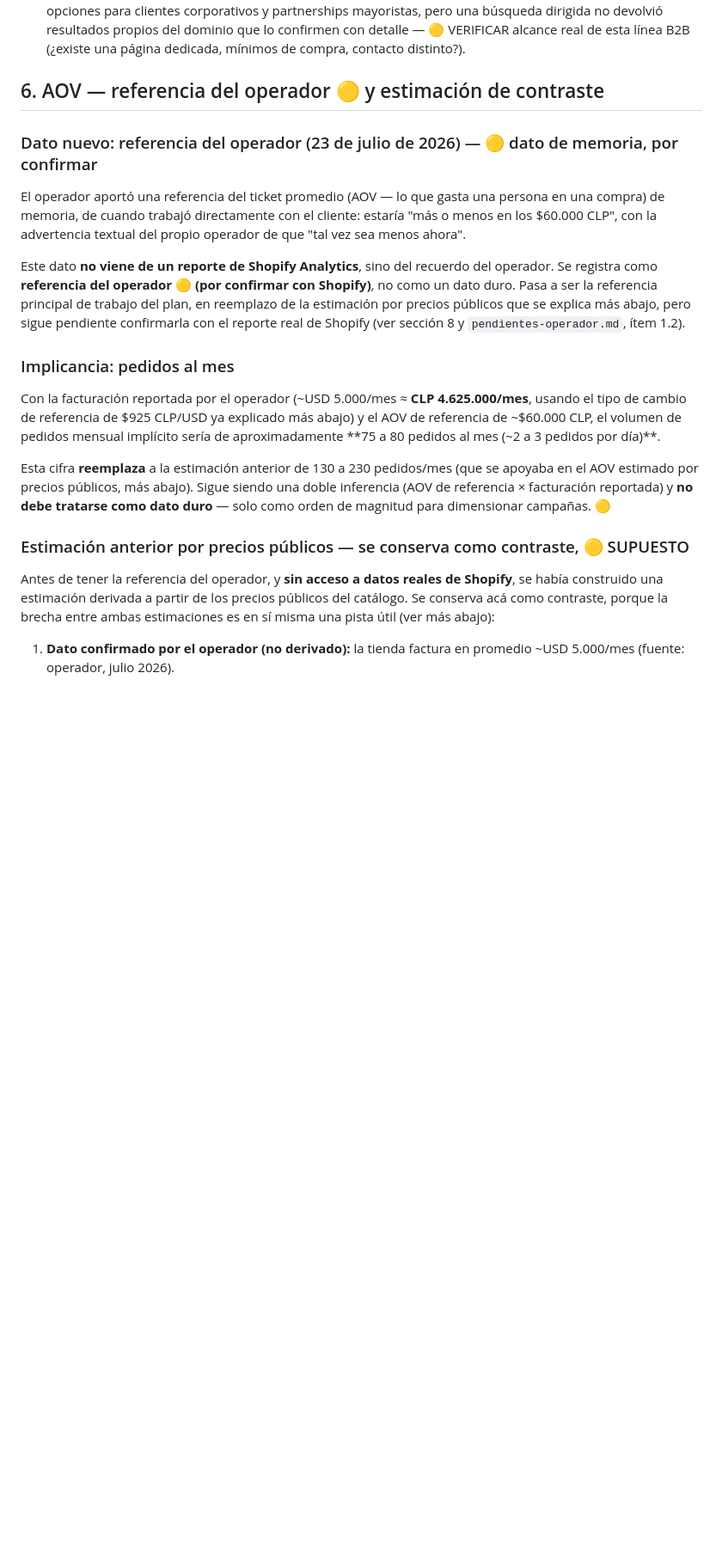
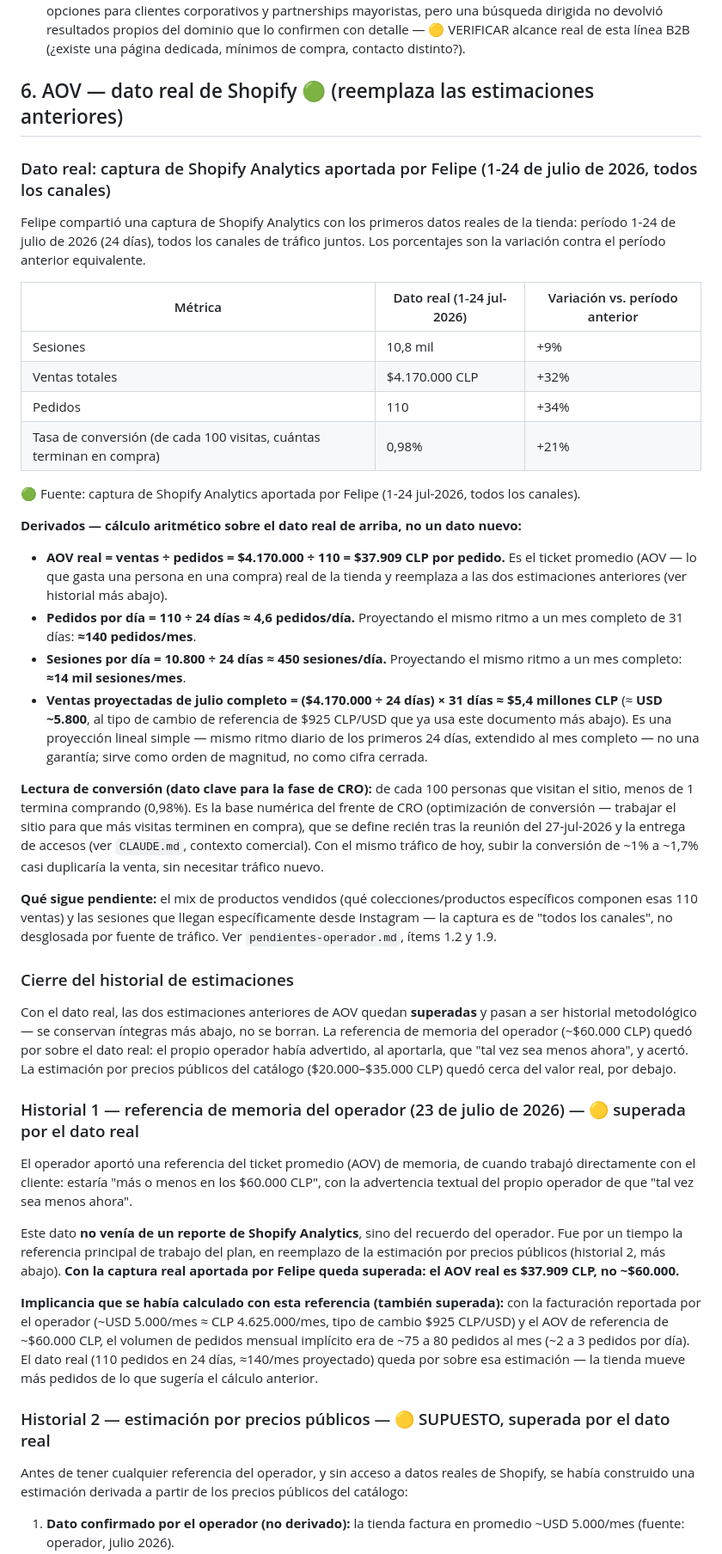
Before and after one commit to eguigurenmateo-lamaison/pedraza-ilustracion, a Markdown page: docs/research/tienda.md, the part around one of its changes. Shown at 86% size. Drawn GitHub-style; blank space fills up the shorter version.

Commit message:
Research: datos reales de Shopify jul-2026 (AOV $37.909, 110 pedidos, conversion 0,98%)
- tienda.md seccion 6: dato real con derivados; estimaciones anteriores como historial superado
- pendientes-operador: item 1.2 mayormente resuelto (queda mix de productos); 1.9 con total de sesiones conocido

Co-Authored-By: Claude Fable 5 <noreply@anthropic.com>
Claude-Session: https://claude.ai/code/session_01KCN2TjJppTJcfdWR8tc3QB

```diff
--- a/docs/research/tienda.md
+++ b/docs/research/tienda.md
@@ -110,22 +110,46 @@ No se logró capturar el precio de venta de ninguna lámina individual pese a va
 - **Envíos internacionales:** no se encontró ninguna mención de envío fuera de Chile en ningún snippet indexado (búsquedas específicas por "envíos internacionales" y "Latinoamérica" no devolvieron resultados relevantes del dominio). Esto **no es evidencia concluyente de que no exista** envío internacional, solo de que no está indexado o no se promociona activamente. 🟡 VERIFICAR directamente con el operador si atienden pedidos fuera de Chile (relevante si la estrategia de Instagram busca audiencia internacional).
 - **Regalos corporativos / mayorista:** el brief original y un snippet de búsqueda anterior mencionaron opciones para clientes corporativos y partnerships mayoristas, pero una búsqueda dirigida no devolvió resultados propios del dominio que lo confirmen con detalle — 🟡 VERIFICAR alcance real de esta línea B2B (¿existe una página dedicada, mínimos de compra, contacto distinto?).
 
-## 6. AOV — referencia del operador 🟡 y estimación de contraste
+## 6. AOV — dato real de Shopify 🟢 (reemplaza las estimaciones anteriores)
 
-### Dato nuevo: referencia del operador (23 de julio de 2026) — 🟡 dato de memoria, por confirmar
+### Dato real: captura de Shopify Analytics aportada por Felipe (1-24 de julio de 2026, todos los canales)
 
-El operador aportó una referencia del ticket promedio (AOV — lo que gasta una persona en una compra) de memoria, de cuando trabajó directamente con el cliente: estaría "más o menos en los $60.000 CLP", con la advertencia textual del propio operador de que "tal vez sea menos ahora".
+Felipe compartió una captura de Shopify Analytics con los primeros datos reales de la tienda: período 1-24 de julio de 2026 (24 días), todos los canales de tráfico juntos. Los porcentajes son la variación contra el período anterior equivalente.
 
-Este dato **no viene de un reporte de Shopify Analytics**, sino del recuerdo del operador. Se registra como **referencia del operador 🟡 (por confirmar con Shopify)**, no como un dato duro. Pasa a ser la referencia principal de trabajo del plan, en reemplazo de la estimación por precios públicos que se explica más abajo, pero sigue pendiente confirmarla con el reporte real de Shopify (ver sección 8 y `pendientes-operador.md`, ítem 1.2).
+| Métrica | Dato real (1-24 jul-2026) | Variación vs. período anterior |
+|---|---|---|
+| Sesiones | 10,8 mil | +9% |
+| Ventas totales | $4.170.000 CLP | +32% |
+| Pedidos | 110 | +34% |
+| Tasa de conversión (de cada 100 visitas, cuántas terminan en compra) | 0,98% | +21% |
 
-### Implicancia: pedidos al mes
+🟢 Fuente: captura de Shopify Analytics aportada por Felipe (1-24 jul-2026, todos los canales).
 
-Con la facturación reportada por el operador (~USD 5.000/mes ≈ **CLP 4.625.000/mes**, usando el tipo de cambio de referencia de $925 CLP/USD ya explicado más abajo) y el AOV de referencia de ~$60.000 CLP, el volumen de pedidos mensual implícito sería de aproximadamente **75 a 80 pedidos al mes (~2 a 3 pedidos por día)**.
+**Derivados — cálculo aritmético sobre el dato real de arriba, no un dato nuevo:**
 
-Esta cifra **reemplaza** a la estimación anterior de 130 a 230 pedidos/mes (que se apoyaba en el AOV estimado por precios públicos, más abajo). Sigue siendo una doble inferencia (AOV de referencia × facturación reportada) y **no debe tratarse como dato duro** — solo como orden de magnitud para dimensionar campañas. 🟡
+- **AOV real = ventas ÷ pedidos = $4.170.000 ÷ 110 = $37.909 CLP por pedido.** Es el ticket promedio (AOV — lo que gasta una persona en una compra) real de la tienda y reemplaza a las dos estimaciones anteriores (ver historial más abajo).
+- **Pedidos por día = 110 ÷ 24 días ≈ 4,6 pedidos/día.** Proyectando el mismo ritmo a un mes completo de 31 días: **≈140 pedidos/mes**.
+- **Sesiones por día = 10.800 ÷ 24 días ≈ 450 sesiones/día.** Proyectando el mismo ritmo a un mes completo: **≈14 mil sesiones/mes**.
+- **Ventas proyectadas de julio completo = ($4.170.000 ÷ 24 días) × 31 días ≈ $5,4 millones CLP** (≈ **USD ~5.800**, al tipo de cambio de referencia de $925 CLP/USD que ya usa este documento más abajo). Es una proyección lineal simple — mismo ritmo diario de los primeros 24 días, extendido al mes completo — no una garantía; sirve como orden de magnitud, no como cifra cerrada.
 
-### Estimación anterior por precios públicos — se conserva como contraste, 🟡 SUPUESTO
+**Lectura de conversión (dato clave para la fase de CRO):** de cada 100 personas que visitan el sitio, menos de 1 termina comprando (0,98%). Es la base numérica del frente de CRO (optimización de conversión — trabajar el sitio para que más visitas terminen en compra), que se define recién tras la reunión del 27-jul-2026 y la entrega de accesos (ver `CLAUDE.md`, contexto comercial). Con el mismo tráfico de hoy, subir la conversión de ~1% a ~1,7% casi duplicaría la venta, sin necesitar tráfico nuevo.
 
-Antes de tener la referencia del operador, y **sin acceso a datos reales de Shopify**, se había construido una estimación derivada a partir de los precios públicos del catálogo. Se conserva acá como contraste, porque la brecha entre ambas estimaciones es en sí misma una pista útil (ver más abajo):
+**Qué sigue pendiente:** el mix de productos vendidos (qué colecciones/productos específicos componen esas 110 ventas) y las sesiones que llegan específicamente desde Instagram — la captura es de "todos los canales", no desglosada por fuente de tráfico. Ver `pendientes-operador.md`, ítems 1.2 y 1.9.
+
+### Cierre del historial de estimaciones
+
+Con el dato real, las dos estimaciones anteriores de AOV quedan **superadas** y pasan a ser historial metodológico — se conservan íntegras más abajo, no se borran. La referencia de memoria del operador (~$60.000 CLP) quedó por sobre el dato real: el propio operador había advertido, al aportarla, que "tal vez sea menos ahora", y acertó. La estimación por precios públicos del catálogo ($20.000–$35.000 CLP) quedó cerca del valor real, por debajo.
+
+### Historial 1 — referencia de memoria del operador (23 de julio de 2026) — 🟡 superada por el dato real
+
+El operador aportó una referencia del ticket promedio (AOV) de memoria, de cuando trabajó directamente con el cliente: estaría "más o menos en los $60.000 CLP", con la advertencia textual del propio operador de que "tal vez sea menos ahora".
+
+Este dato **no venía de un reporte de Shopify Analytics**, sino del recuerdo del operador. Fue por un tiempo la referencia principal de trabajo del plan, en reemplazo de la estimación por precios públicos (historial 2, más abajo). **Con la captura real aportada por Felipe queda superada: el AOV real es $37.909 CLP, no ~$60.000.**
+
+**Implicancia que se había calculado con esta referencia (también superada):** con la facturación reportada por el operador (~USD 5.000/mes ≈ CLP 4.625.000/mes, tipo de cambio $925 CLP/USD) y el AOV de referencia de ~$60.000 CLP, el volumen de pedidos mensual implícito era de ~75 a 80 pedidos al mes (~2 a 3 pedidos por día). El dato real (110 pedidos en 24 días, ≈140/mes proyectado) queda por sobre esa estimación — la tienda mueve más pedidos de lo que sugería el cálculo anterior.
+
+### Historial 2 — estimación por precios públicos — 🟡 SUPUESTO, superada por el dato real
+
+Antes de tener cualquier referencia del operador, y sin acceso a datos reales de Shopify, se había construido una estimación derivada a partir de los precios públicos del catálogo:
 
 1. **Dato confirmado por el operador (no derivado):** la tienda factura en promedio ~USD 5.000/mes (fuente: operador, julio 2026).
```
Also changed, not shown: other parts of docs/research/tienda.md (+9 -7 lines), docs/research/pendientes-operador.md (+2 -2 lines).
